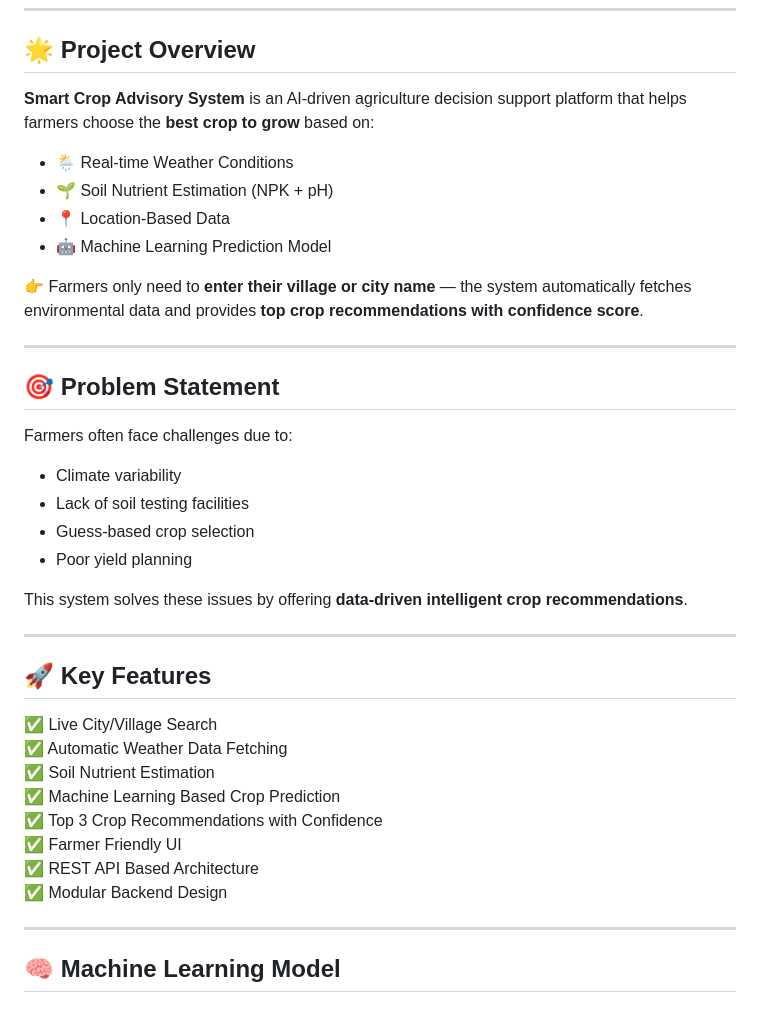
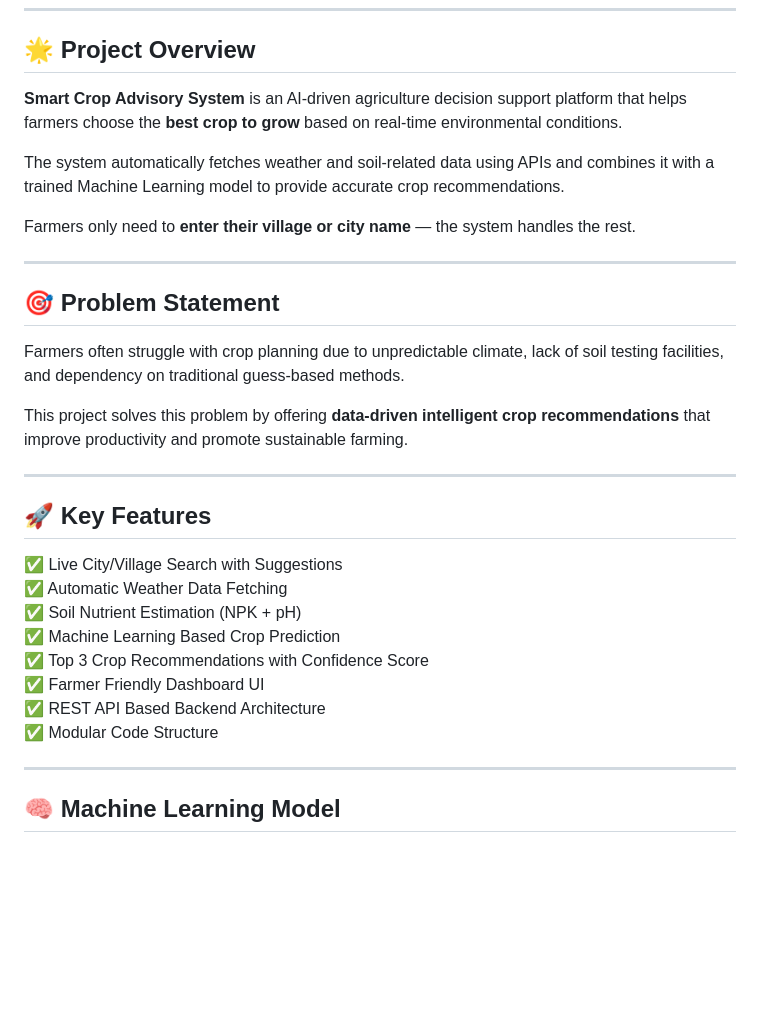
Before and after one commit to shubhambandhovar/smart-crop-advisory-system, a Markdown page: README.md, the part around one of its changes. GitHub-like rendering; blank space fills up the shorter version.

```diff
--- a/README.md
+++ b/README.md
@@ -16,40 +16,32 @@
 
 ## 🌟 Project Overview
 
-**Smart Crop Advisory System** is an AI-driven agriculture decision support platform that helps farmers choose the **best crop to grow** based on:
+**Smart Crop Advisory System** is an AI-driven agriculture decision support platform that helps farmers choose the **best crop to grow** based on real-time environmental conditions.
 
-- 🌦 Real-time Weather Conditions
-- 🌱 Soil Nutrient Estimation (NPK + pH)
-- 📍 Location-Based Data
-- 🤖 Machine Learning Prediction Model
+The system automatically fetches weather and soil-related data using APIs and combines it with a trained Machine Learning model to provide accurate crop recommendations.
 
-👉 Farmers only need to **enter their village or city name** — the system automatically fetches environmental data and provides **top crop recommendations with confidence score**.
+Farmers only need to **enter their village or city name** — the system handles the rest.
 
 ---
 
 ## 🎯 Problem Statement
 
-Farmers often face challenges due to:
+Farmers often struggle with crop planning due to unpredictable climate, lack of soil testing facilities, and dependency on traditional guess-based methods.
 
-- Climate variability
-- Lack of soil testing facilities
-- Guess-based crop selection
-- Poor yield planning
-
-This system solves these issues by offering **data-driven intelligent crop recommendations**.
+This project solves this problem by offering **data-driven intelligent crop recommendations** that improve productivity and promote sustainable farming.
 
 ---
 
 ## 🚀 Key Features
 
-✅ Live City/Village Search
+✅ Live City/Village Search with Suggestions
 ✅ Automatic Weather Data Fetching
-✅ Soil Nutrient Estimation
+✅ Soil Nutrient Estimation (NPK + pH)
 ✅ Machine Learning Based Crop Prediction
-✅ Top 3 Crop Recommendations with Confidence
-✅ Farmer Friendly UI
-✅ REST API Based Architecture
-✅ Modular Backend Design
+✅ Top 3 Crop Recommendations with Confidence Score
+✅ Farmer Friendly Dashboard UI
+✅ REST API Based Backend Architecture
+✅ Modular Code Structure
 
 ---
 
```
Also changed, not shown: other parts of README.md (+116 -77 lines).
